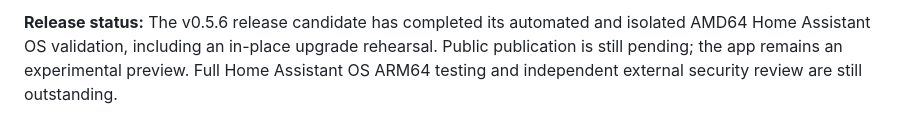
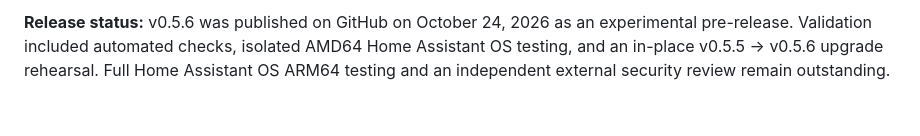
Before and after one commit to MonsoonSaloon/pet-bathroom-tracker-home-assistant, a Markdown page: pet_bathroom_tracker/README.md, the part around one of its changes. Rendered like a GitHub page.

Commit message:
Update app README for published v0.5.6 release
Updated README.md to reflect the published status of version 0.5.6 and improved formatting for clarity.

```diff
--- a/pet_bathroom_tracker/README.md
+++ b/pet_bathroom_tracker/README.md
@@ -51,2 +95,6 @@ A private-to-your-home **shared pet bathroom log** for Home Assistant OS. Track
 
-**Release status:** The v0.5.6 release candidate has completed its automated and isolated AMD64 Home Assistant OS validation, including an in-place upgrade rehearsal. Public publication is still pending; the app remains an experimental preview. Full Home Assistant OS ARM64 testing and independent external security review are still outstanding.
+**Release status:** v0.5.6 was published on GitHub on October 24, 2026
+as an experimental pre-release. Validation included automated checks,
+isolated AMD64 Home Assistant OS testing, and an in-place v0.5.5 →
+v0.5.6 upgrade rehearsal. Full Home Assistant OS ARM64 testing and an
+independent external security review remain outstanding.
```
Also changed, not shown: other parts of pet_bathroom_tracker/README.md (+74 -30 lines).
